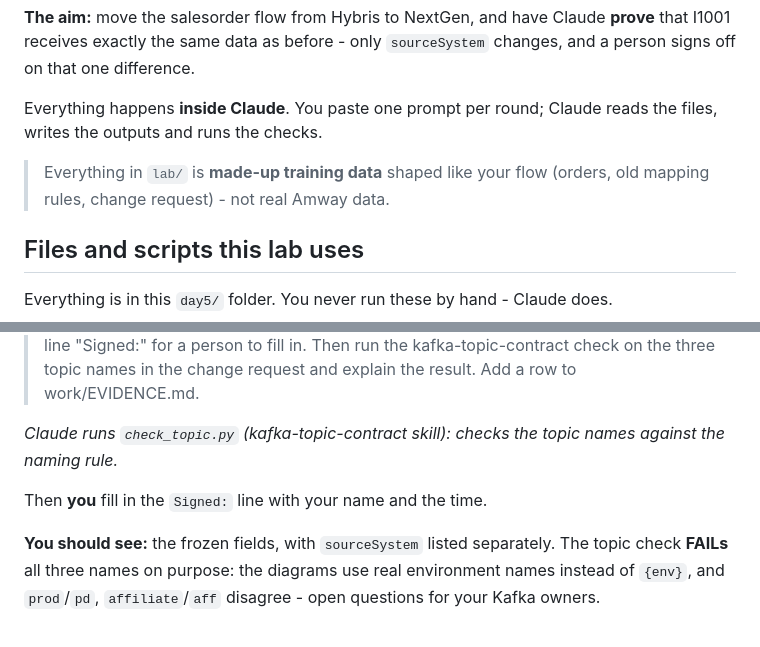
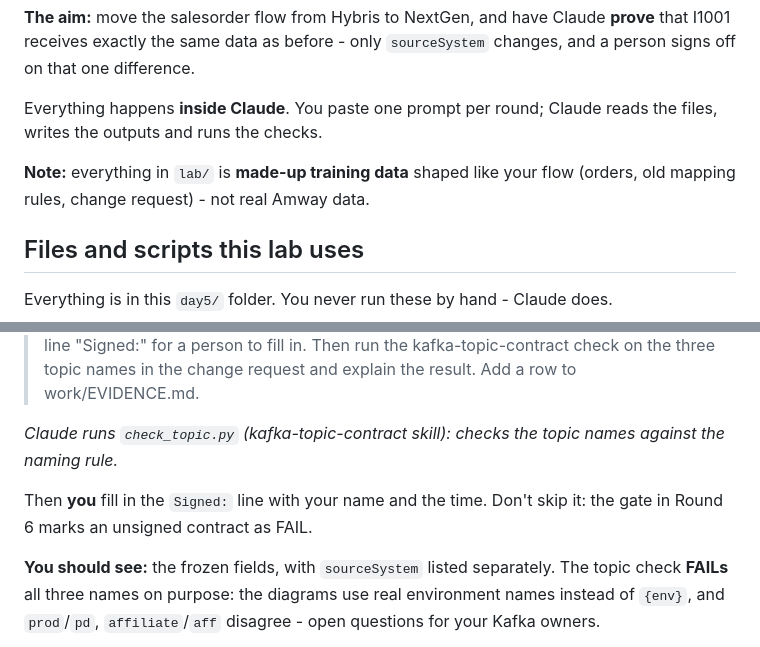
Before and after one commit to datavedam/amway-dve, a Markdown page: day5/LAB.md, 2 parts joined by grey strips. GitHub-like rendering.

Commit message:
Day 5 LAB: disclaimer as plain text (not a prompt); sign reminder
Co-Authored-By: Claude Opus 5.5 (1M context) <noreply@anthropic.com>

```diff
--- a/day5/LAB.md
+++ b/day5/LAB.md
@@ -7,8 +7,8 @@ a person signs off on that one difference.
 Everything happens **inside Claude**. You paste one prompt per round; Claude reads the
 files, writes the outputs and runs the checks.
 
-> Everything in `lab/` is **made-up training data** shaped like your flow
-> (orders, old mapping rules, change request) - not real Amway data.
+**Note:** everything in `lab/` is **made-up training data** shaped like your flow
+(orders, old mapping rules, change request) - not real Amway data.
 
 ## Files and scripts this lab uses
 Everything is in this `day5/` folder. You never run these by hand - Claude does.
@@ -81,7 +81,7 @@ and never disturbs an existing reader.
 
 *Claude runs `check_topic.py` (kafka-topic-contract skill): checks the topic names against the naming rule.*
 
-Then **you** fill in the `Signed:` line with your name and the time.
+Then **you** fill in the `Signed:` line with your name and the time. Don't skip it: the gate in Round 6 marks an unsigned contract as FAIL.
 
 **You should see:** the frozen fields, with `sourceSystem` listed separately. The topic
 check **FAILs** all three names on purpose: the diagrams use real environment names
```
